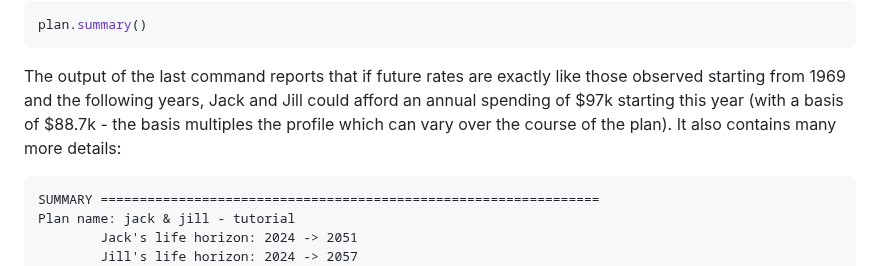
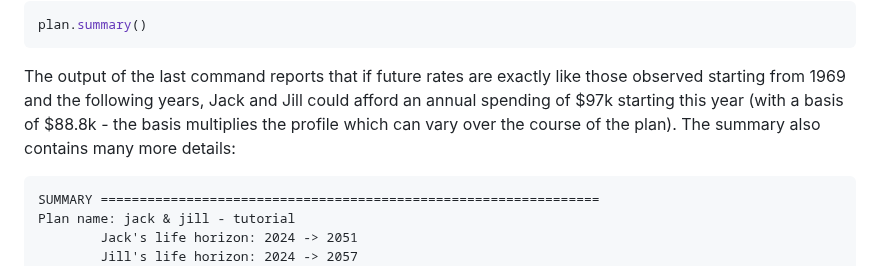
Before and after one commit to mdlacasse/Owl, a Markdown page: README.md, the part around the change. Rendered like a GitHub page.

````diff
--- a/README.md
+++ b/README.md
@@ -260,8 +260,8 @@ plan.summary()
 ```
 The output of the last command reports that if future rates are exactly like those observed
 starting from 1969 and the following years, Jack and Jill could afford an annual spending of $97k starting this year
-(with a basis of $88.7k - the basis multiples the profile which can vary over the course of the plan).
-It also contains many more details:
+(with a basis of $88.8k - the basis multiplies the profile which can vary over the course of the plan).
+The summary also contains many more details:
 ```
 SUMMARY ================================================================
 Plan name: jack & jill - tutorial
````
